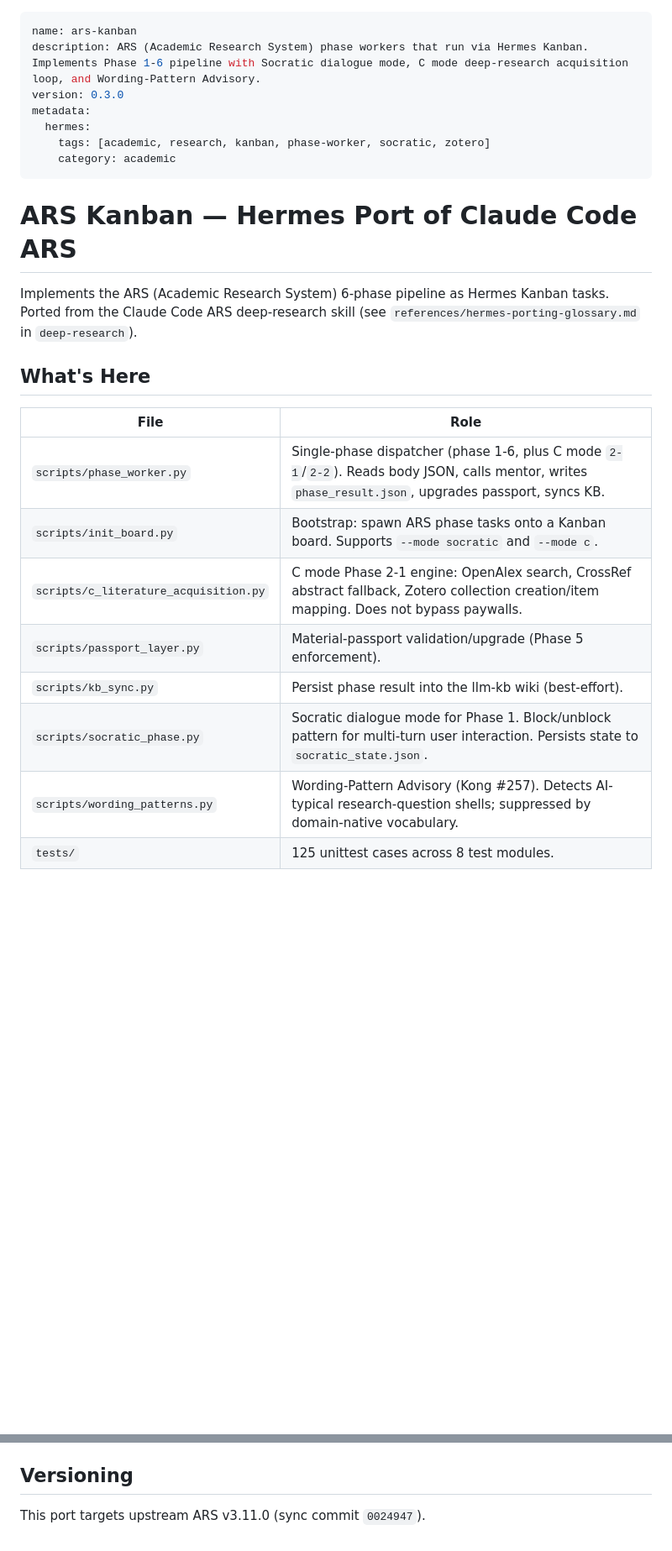
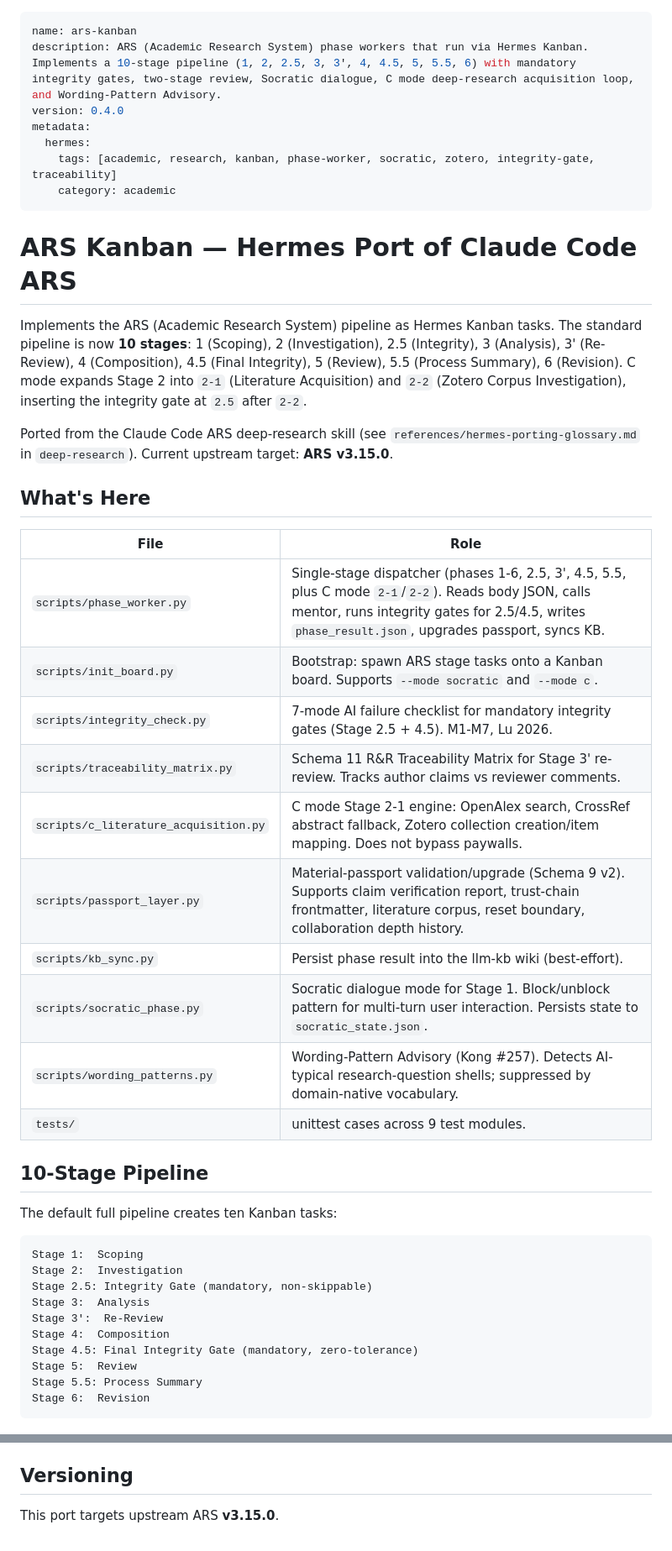
Before and after one commit to iris-3838/miya-skills, a Markdown page: research/ars-kanban/SKILL.md, 2 parts joined by grey strips. Shown at 84% size. Rendered like a GitHub page; blank space fills up the shorter version.

Commit message:
docs(ars-kanban): update to 10-stage pipeline, v0.4.0, target v3.15.0

````diff
--- a/research/ars-kanban/SKILL.md
+++ b/research/ars-kanban/SKILL.md
@@ -1,28 +1,55 @@
 ---
 name: ars-kanban
-description: ARS (Academic Research System) phase workers that run via Hermes Kanban. Implements Phase 1-6 pipeline with Socratic dialogue mode, C mode deep-research acquisition loop, and Wording-Pattern Advisory.
-version: 0.3.0
+description: ARS (Academic Research System) phase workers that run via Hermes Kanban. Implements a 10-stage pipeline (1, 2, 2.5, 3, 3', 4, 4.5, 5, 5.5, 6) with mandatory integrity gates, two-stage review, Socratic dialogue, C mode deep-research acquisition loop, and Wording-Pattern Advisory.
+version: 0.4.0
 metadata:
   hermes:
-    tags: [academic, research, kanban, phase-worker, socratic, zotero]
+    tags: [academic, research, kanban, phase-worker, socratic, zotero, integrity-gate, traceability]
     category: academic
 ---
 
 # ARS Kanban — Hermes Port of Claude Code ARS
 
-Implements the ARS (Academic Research System) 6-phase pipeline as Hermes
-Kanban tasks. Ported from the Claude Code ARS deep-research skill
-(see `references/hermes-porting-glossary.md` in `deep-research`).
+Implements the ARS (Academic Research System) pipeline as Hermes Kanban tasks.
+The standard pipeline is now **10 stages**: 1 (Scoping), 2 (Investigation),
+2.5 (Integrity), 3 (Analysis), 3' (Re-Review), 4 (Composition), 4.5 (Final
+Integrity), 5 (Review), 5.5 (Process Summary), 6 (Revision). C mode expands
+Stage 2 into `2-1` (Literature Acquisition) and `2-2` (Zotero Corpus
+Investigation), inserting the integrity gate at `2.5` after `2-2`.
+
+Ported from the Claude Code ARS deep-research skill (see
+`references/hermes-porting-glossary.md` in `deep-research`). Current upstream
+target: **ARS v3.15.0**.
 
 ## What's Here
 
 | File | Role |
 |------|------|
-| `scripts/phase_worker.py` | Single-phase dispatcher (phase 1-6, plus C mode `2-1`/`2-2`). Reads body JSON, calls mentor, writes `phase_result.json`, upgrades passport, syncs KB. |
-| `scripts/init_board.py` | Bootstrap: spawn ARS phase tasks onto a Kanban board. Supports `--mode socratic` and `--mode c`. |
-| `scripts/c_literature_acquisition.py` | C mode Phase 2-1 engine: OpenAlex search, CrossRef abstract fallback, Zotero collection creation/item mapping. Does not bypass paywalls. |
-| `scripts/passport_layer.py` | Material-passport validation/upgrade (Phase 5 enforcement). |
+| `scripts/phase_worker.py` | Single-stage dispatcher (phases 1-6, 2.5, 3', 4.5, 5.5, plus C mode `2-1`/`2-2`). Reads body JSON, calls mentor, runs integrity gates for 2.5/4.5, writes `phase_result.json`, upgrades passport, syncs KB. |
+| `scripts/init_board.py` | Bootstrap: spawn ARS stage tasks onto a Kanban board. Supports `--mode socratic` and `--mode c`. |
+| `scripts/integrity_check.py` | 7-mode AI failure checklist for mandatory integrity gates (Stage 2.5 + 4.5). M1-M7, Lu 2026. |
+| `scripts/traceability_matrix.py` | Schema 11 R&R Traceability Matrix for Stage 3' re-review. Tracks author claims vs reviewer comments. |
+| `scripts/c_literature_acquisition.py` | C mode Stage 2-1 engine: OpenAlex search, CrossRef abstract fallback, Zotero collection creation/item mapping. Does not bypass paywalls. |
+| `scripts/passport_layer.py` | Material-passport validation/upgrade (Schema 9 v2). Supports claim verification report, trust-chain frontmatter, literature corpus, reset boundary, collaboration depth history. |
 | `scripts/kb_sync.py` | Persist phase result into the llm-kb wiki (best-effort). |
-| `scripts/socratic_phase.py` | Socratic dialogue mode for Phase 1. Block/unblock pattern for multi-turn user interaction. Persists state to `socratic_state.json`. |
+| `scripts/socratic_phase.py` | Socratic dialogue mode for Stage 1. Block/unblock pattern for multi-turn user interaction. Persists state to `socratic_state.json`. |
 | `scripts/wording_patterns.py` | Wording-Pattern Advisory (Kong #257). Detects AI-typical research-question shells; suppressed by domain-native vocabulary. |
-| `tests/` | 125 unittest cases across 8 test modules. |
+| `tests/` | unittest cases across 9 test modules. |
+
+## 10-Stage Pipeline
+
+The default full pipeline creates ten Kanban tasks:
+
+```text
+Stage 1:  Scoping
+Stage 2:  Investigation
+Stage 2.5: Integrity Gate (mandatory, non-skippable)
+Stage 3:  Analysis
+Stage 3':  Re-Review
+Stage 4:  Composition
+Stage 4.5: Final Integrity Gate (mandatory, zero-tolerance)
+Stage 5:  Review
+Stage 5.5: Process Summary
+Stage 6:  Revision
+```
+
@@ -296,4 +362,4 @@ for the full porting analysis.
 
 ## Versioning
 
-This port targets upstream ARS v3.11.0 (sync commit `0024947`).
+This port targets upstream ARS **v3.15.0**.
````
Also changed, not shown: other parts of research/ars-kanban/SKILL.md (+52 -13 lines).
